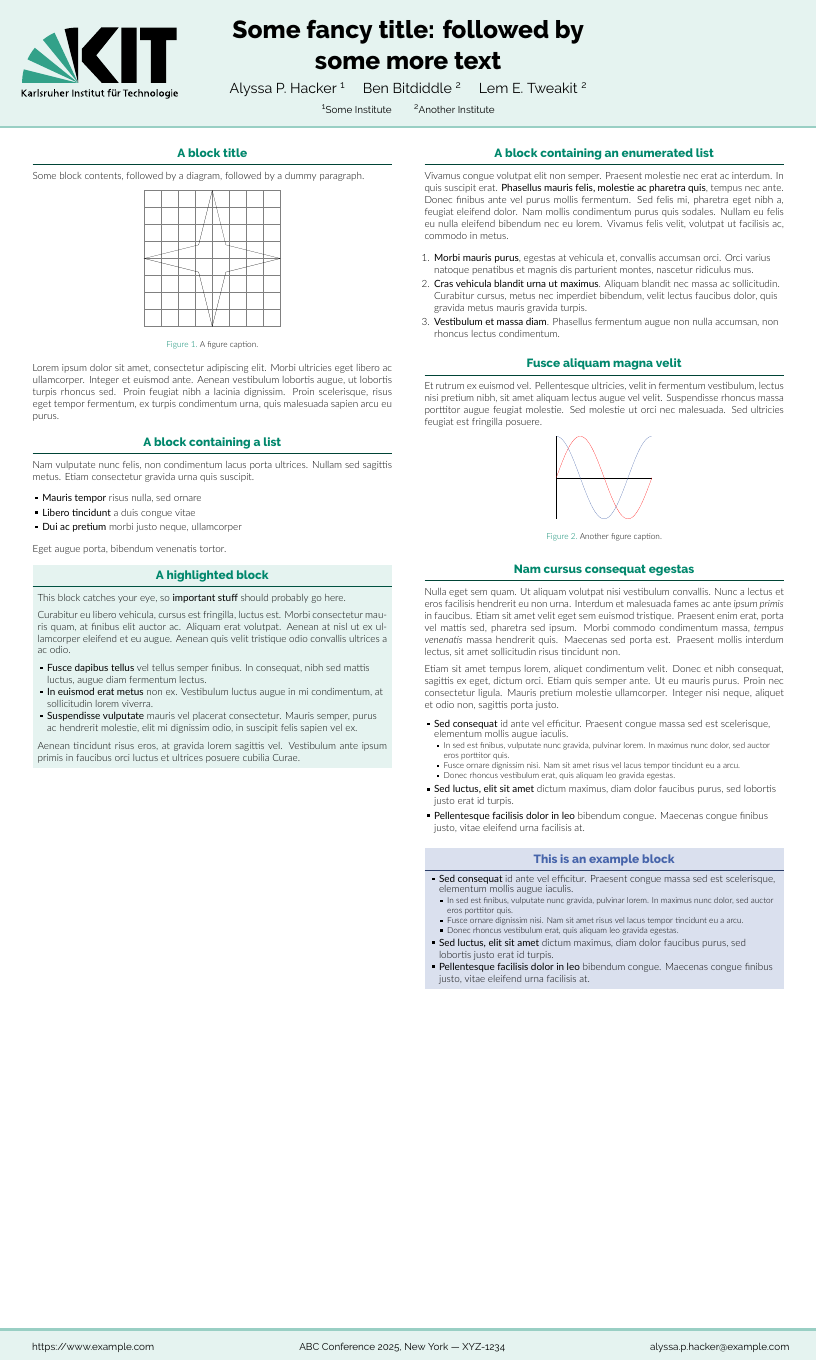
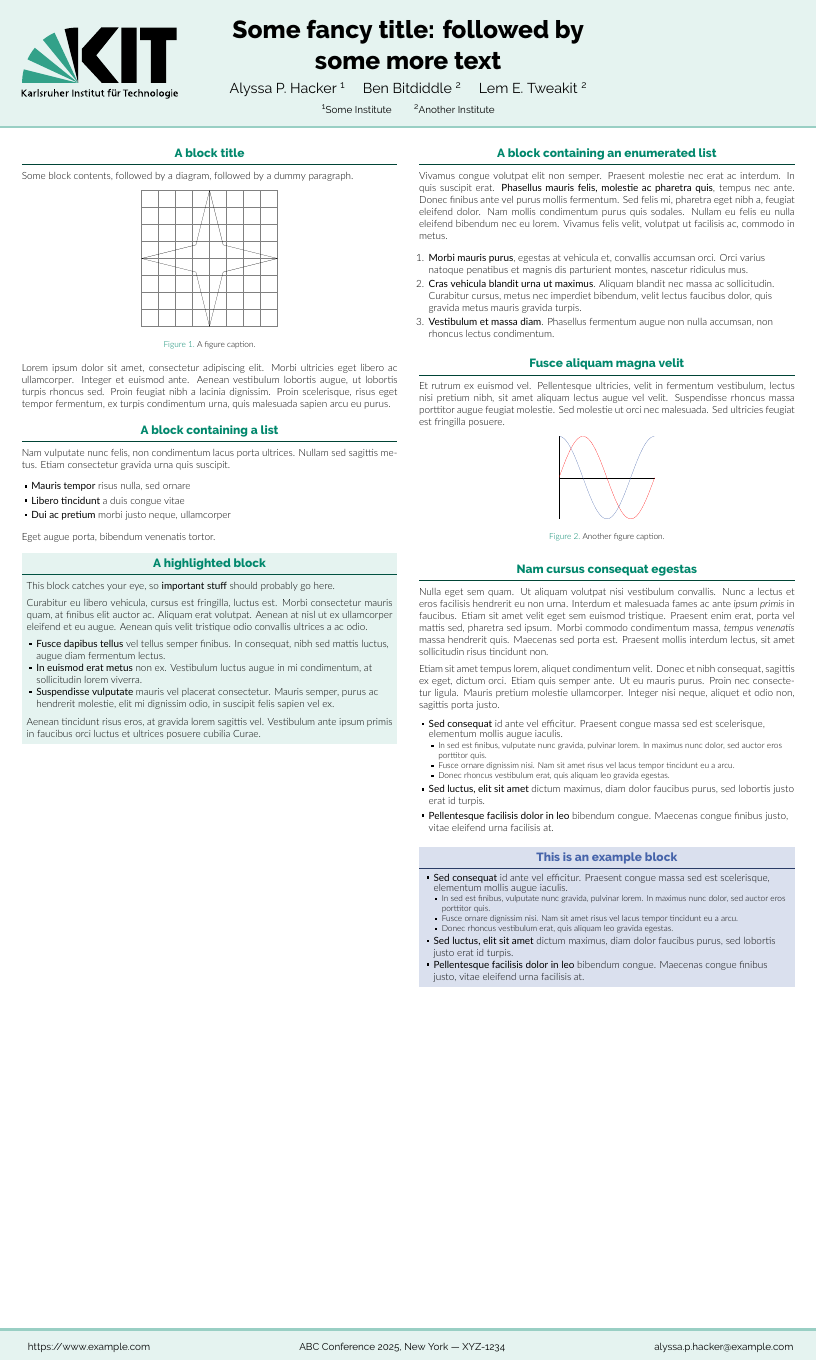
Before and after one commit to jcribeiro98/Gemini-poster-theme----KIT, a LaTeX poster (poster_vertical.tex): the whole page. Compiled offline with XeLaTeX.

Commit message:
Column indentation fixes

```diff
--- a/poster_vertical.tex
+++ b/poster_vertical.tex
@@ -31,8 +31,8 @@
 % (N+1)*\sepwidth + N*\colwidth = \paperwidth
 \newlength{\sepwidth}
 \newlength{\colwidth}
-\setlength{\sepwidth}{0.03\paperwidth}
-\setlength{\colwidth}{0.44\paperwidth}
+\setlength{\sepwidth}{0.025\paperwidth}
+\setlength{\colwidth}{0.46\paperwidth}
 
 \newcommand{\separatorcolumn}{\begin{column}{\sepwidth}\end{column}}
 
```
